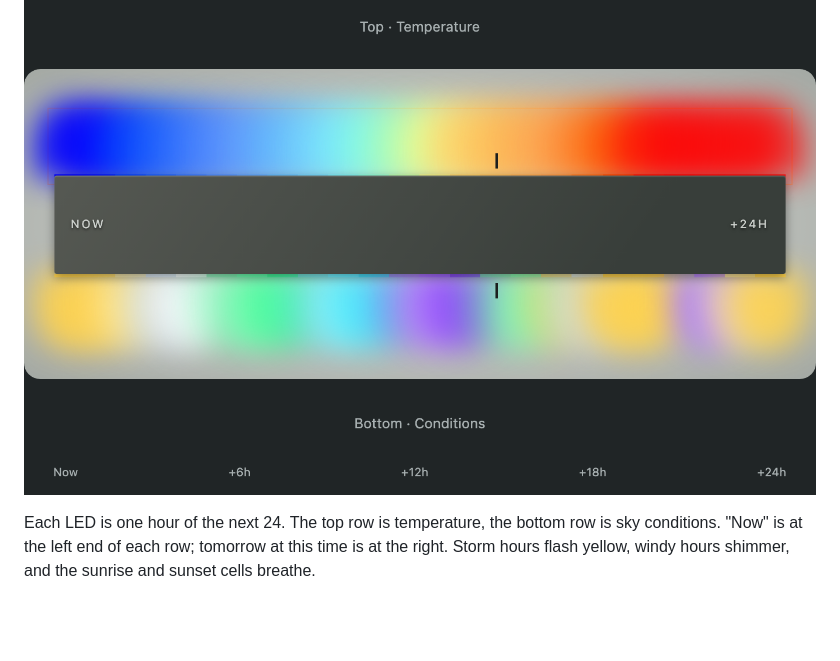
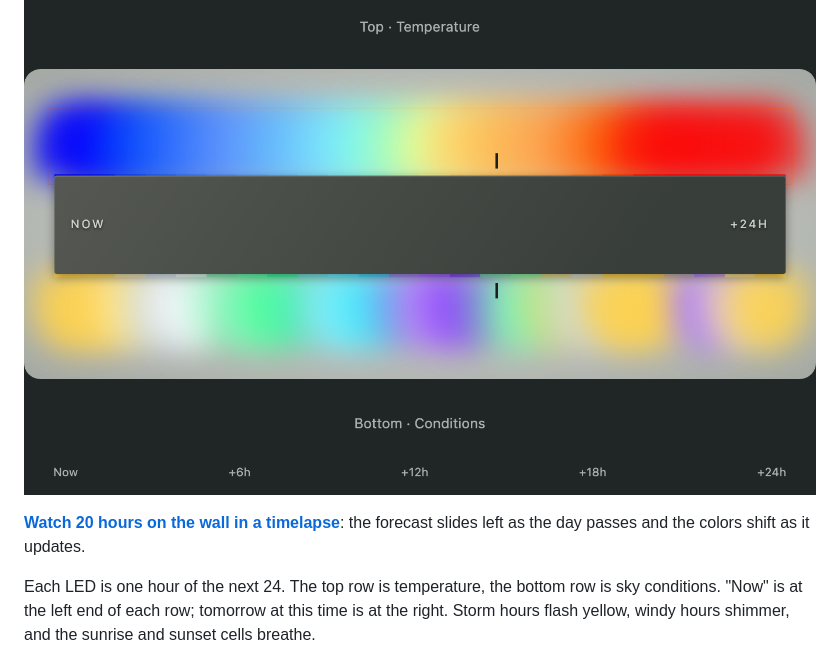
Before and after one commit to adam-rho/weather-display-ha, a Markdown page: README.md, the part around the change. Rendered like a GitHub page; blank space fills up the shorter version.

Commit message:
README: link the 20-hour wall timelapse
Co-Authored-By: Claude Fable 5.1 <noreply@anthropic.com>

```diff
--- a/README.md
+++ b/README.md
@@ -4,6 +4,9 @@ ESP32 + WS2812B (48 LEDs) wall-art weather station, fed by Home Assistant.
 
 <!-- Hero: photo of the strip on the wall goes here (docs/img/hero.jpg), then the timelapse GIF. -->
 ![Rendered preview of the two LED rows](docs/img/wall-preview.png)
+
+**[Watch 20 hours on the wall in a timelapse](https://youtu.be/lVj1W1odWpU)**: the forecast slides
+left as the day passes and the colors shift as it updates.
 
 Each LED is one hour of the next 24. The top row is temperature, the bottom
 row is sky conditions. "Now" is at the left end of each row; tomorrow at this
```
